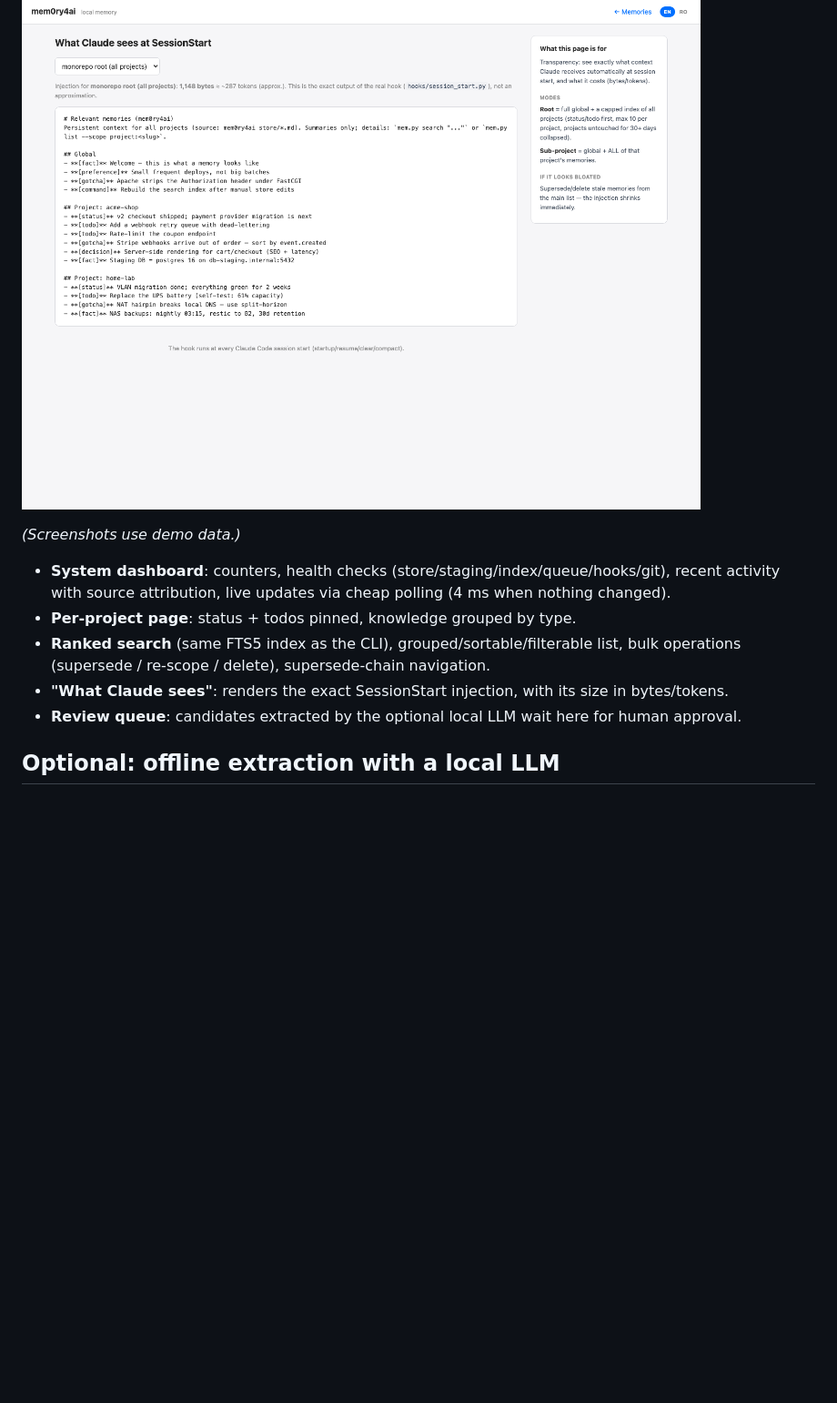
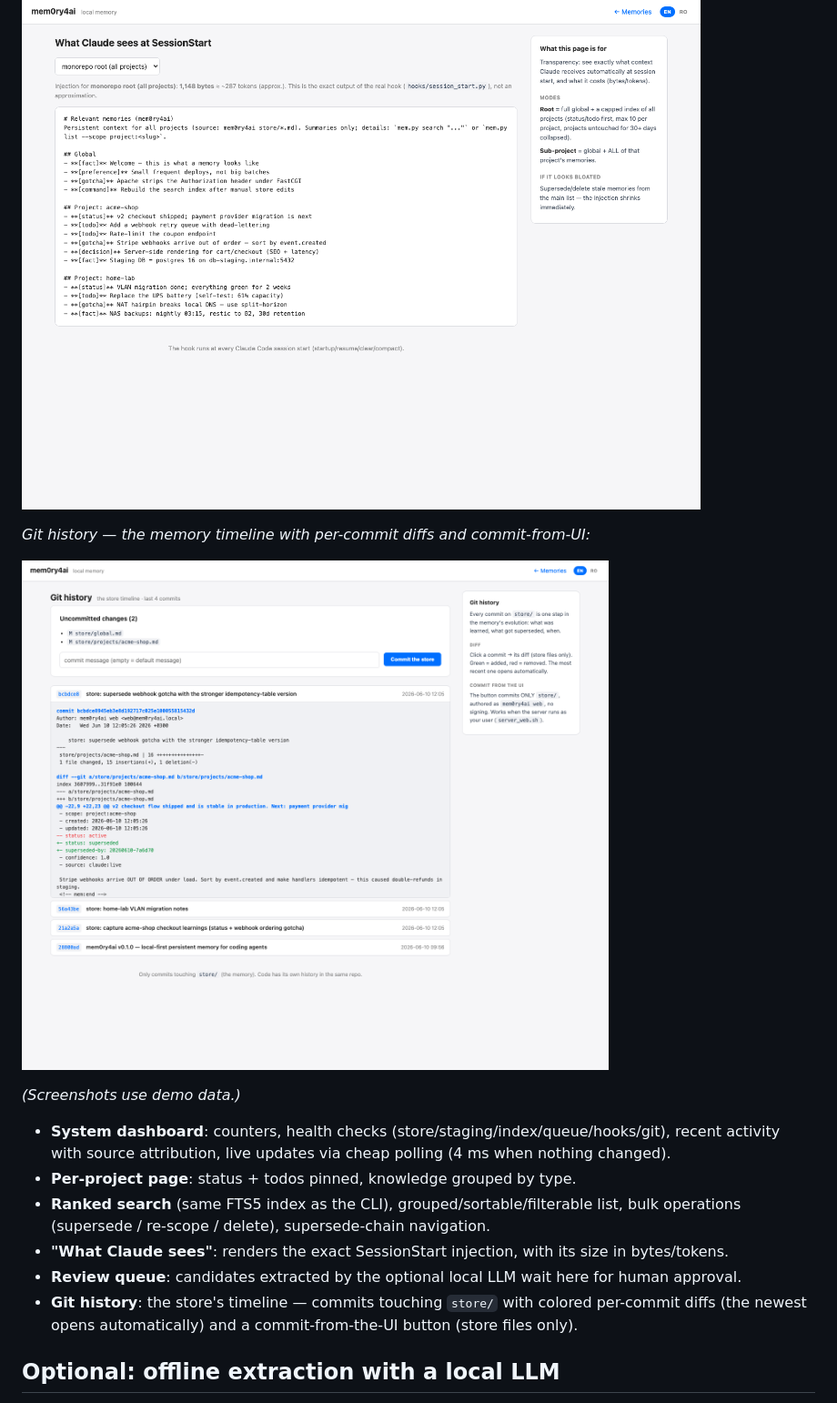
Before and after one commit to cremenescu/mem0ry4ai, a Markdown page: README.md, the part around the change. Shown at 91% size. Rendered like a GitHub page; pictures changed too: docs/screenshots/git-history.png (added); blank space fills up the shorter version.

```diff
--- a/README.md
+++ b/README.md
@@ -129,6 +129,10 @@ Bilingual (English default, Romanian via the EN/RO switch in the top bar).
 
 ![What Claude sees](docs/screenshots/inject.png)
 
+*Git history — the memory timeline with per-commit diffs and commit-from-UI:*
+
+![Git history](docs/screenshots/git-history.png)
+
 *(Screenshots use demo data.)*
 
 - **System dashboard**: counters, health checks (store/staging/index/queue/hooks/git), recent
@@ -138,6 +142,8 @@ Bilingual (English default, Romanian via the EN/RO switch in the top bar).
   operations (supersede / re-scope / delete), supersede-chain navigation.
 - **"What Claude sees"**: renders the exact SessionStart injection, with its size in bytes/tokens.
 - **Review queue**: candidates extracted by the optional local LLM wait here for human approval.
+- **Git history**: the store's timeline — commits touching `store/` with colored per-commit
+  diffs (the newest opens automatically) and a commit-from-the-UI button (store files only).
 
 ## Optional: offline extraction with a local LLM
 
```
Also changed, not shown: 1 other file.
